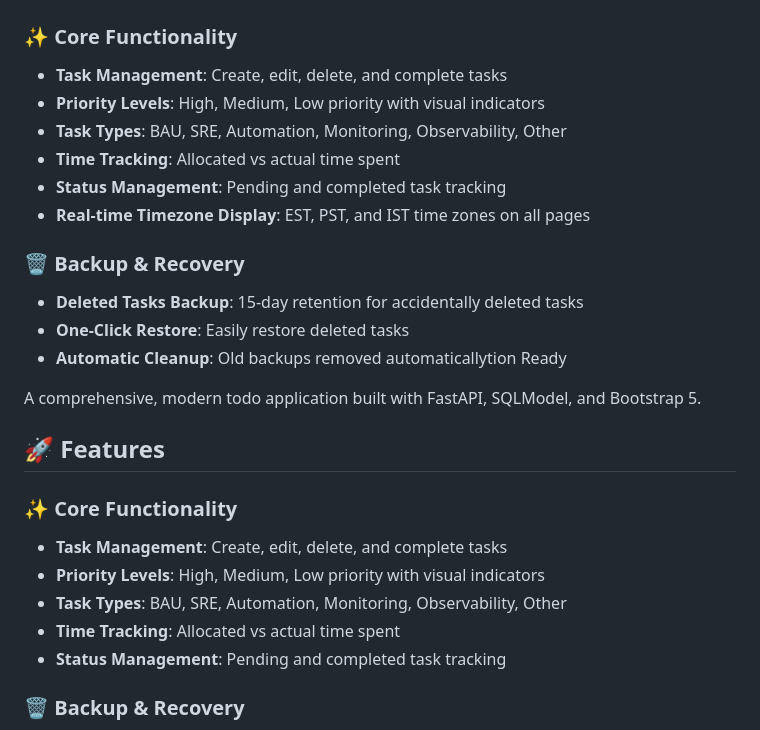
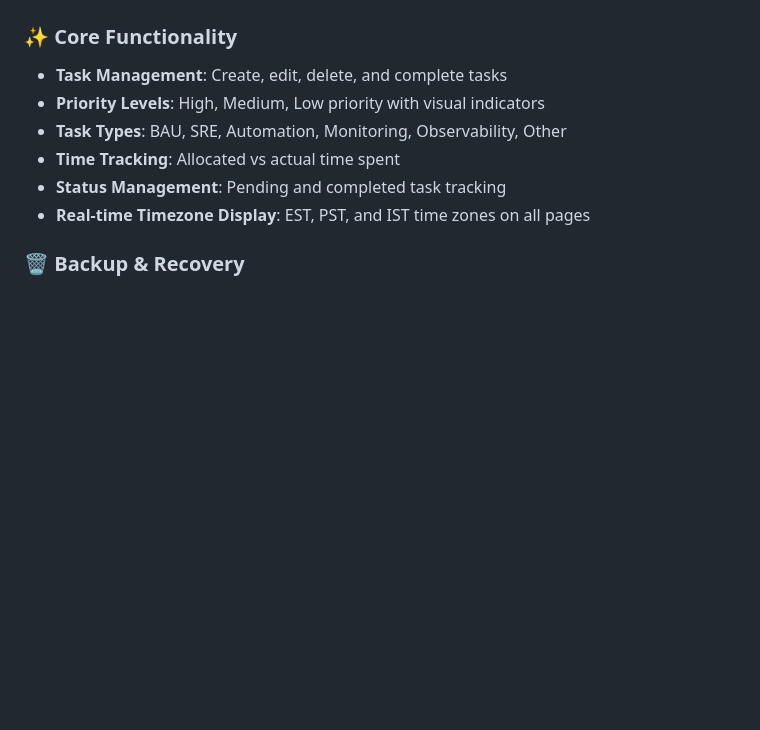
Before and after one commit to MuraliKrishna-k-89/todoapp, a Markdown page: README.md, the part around the change. Rendered like a GitHub page; blank space fills up the shorter version.

Commit message:
Fix README.md formatting and add GitHub setup

```diff
--- a/README.md
+++ b/README.md
@@ -12,24 +12,6 @@ A comprehensive, modern todo application built with FastAPI, SQLModel, and Boots
 - **Time Tracking**: Allocated vs actual time spent
 - **Status Management**: Pending and completed task tracking
 - **Real-time Timezone Display**: EST, PST, and IST time zones on all pages
-
-### 🗑️ Backup & Recovery
-
-- **Deleted Tasks Backup**: 15-day retention for accidentally deleted tasks
-- **One-Click Restore**: Easily restore deleted tasks
-- **Automatic Cleanup**: Old backups removed automaticallytion Ready
-
-A comprehensive, modern todo application built with FastAPI, SQLModel, and Bootstrap 5.
-
-## 🚀 Features
-
-### ✨ Core Functionality
-
-- **Task Management**: Create, edit, delete, and complete tasks
-- **Priority Levels**: High, Medium, Low priority with visual indicators
-- **Task Types**: BAU, SRE, Automation, Monitoring, Observability, Other
-- **Time Tracking**: Allocated vs actual time spent
-- **Status Management**: Pending and completed task tracking
 
 ### 🗑️ Backup & Recovery
 
```
